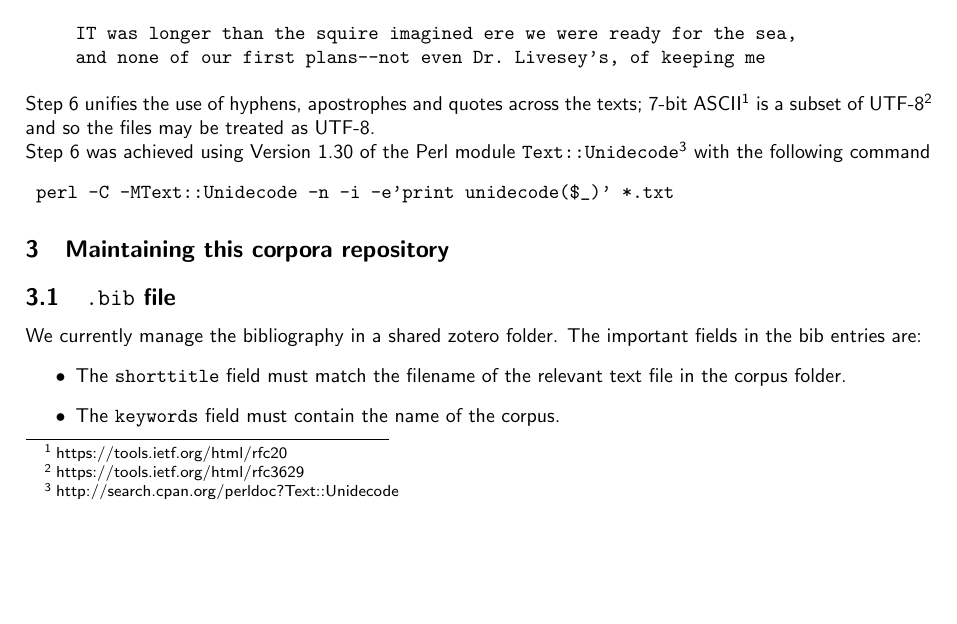
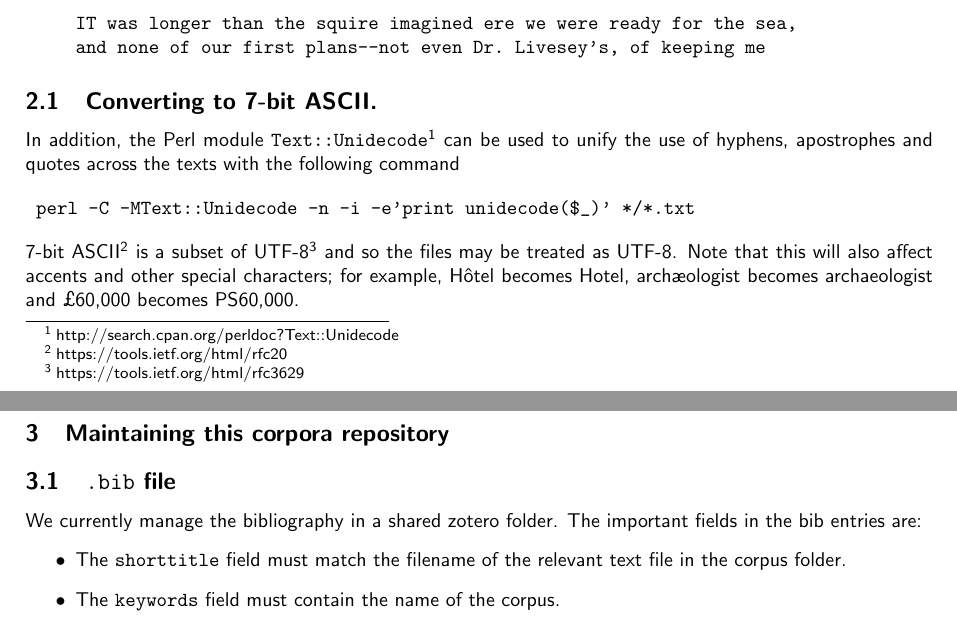
Before and after one commit to mahlberg-lab/corpora, a LaTeX document (scripts/README.tex): part of page 5 of 6 before the commit and two parts of pages 5 and 6 of 6 after it, the two joined at a grey line, cut so that both start at the same text, the shorter picture padded with empty space. Compiled offline with pdfLaTeX.

Commit message:
We no longer Text::Unidecode the text in the repository, just tell people how to do it. Include provisos on output

```diff
--- a/scripts/README.tex
+++ b/scripts/README.tex
@@ -164,10 +163,14 @@ IT was longer than the squire imagined ere we were ready for the sea,
 and none of our first plans--not even Dr. Livesey's, of keeping me\end{verbatim}
 \end{itemize}
 
-Step \ref{lst:ascii_7} unifies the use of hyphens, apostrophes and quotes across the texts; 7-bit ASCII\footnote{\url{https://tools.ietf.org/html/rfc20}} is a subset of UTF-8\footnote{\url{https://tools.ietf.org/html/rfc3629}} and so the files may be treated as UTF-8.
+\subsection{Converting to 7-bit ASCII.}
 
-Step \ref{lst:ascii_7} was achieved using Version 1.30 of the Perl module \texttt{Text::Unidecode}\footnote{\url{http://search.cpan.org/perldoc?Text::Unidecode}} with the following command
-\begin{verbatim} perl -C -MText::Unidecode -n -i -e'print unidecode($_)' *.txt \end{verbatim}
+In addition, the Perl module \texttt{Text::Unidecode}\footnote{\url{http://search.cpan.org/perldoc?Text::Unidecode}} can be used to unify the use of hyphens, apostrophes and quotes across the texts with the following command
+
+\begin{verbatim} perl -C -MText::Unidecode -n -i -e'print unidecode($_)' */*.txt \end{verbatim}
+
+7-bit ASCII\footnote{\url{https://tools.ietf.org/html/rfc20}} is a subset of UTF-8\footnote{\url{https://tools.ietf.org/html/rfc3629}} and so the files may be treated as UTF-8.
+Note that this will also affect accents and other special characters; for example, Hôtel becomes Hotel, archæologist becomes archaeologist and £60,000 becomes PS60,000.
 
 \section{Maintaining this corpora repository}
 \subsection{\texttt{.bib} file} \label{se:bib_file}
```
Also changed, not shown: README.pdf, scripts/README.tex (1 more changed lines).
